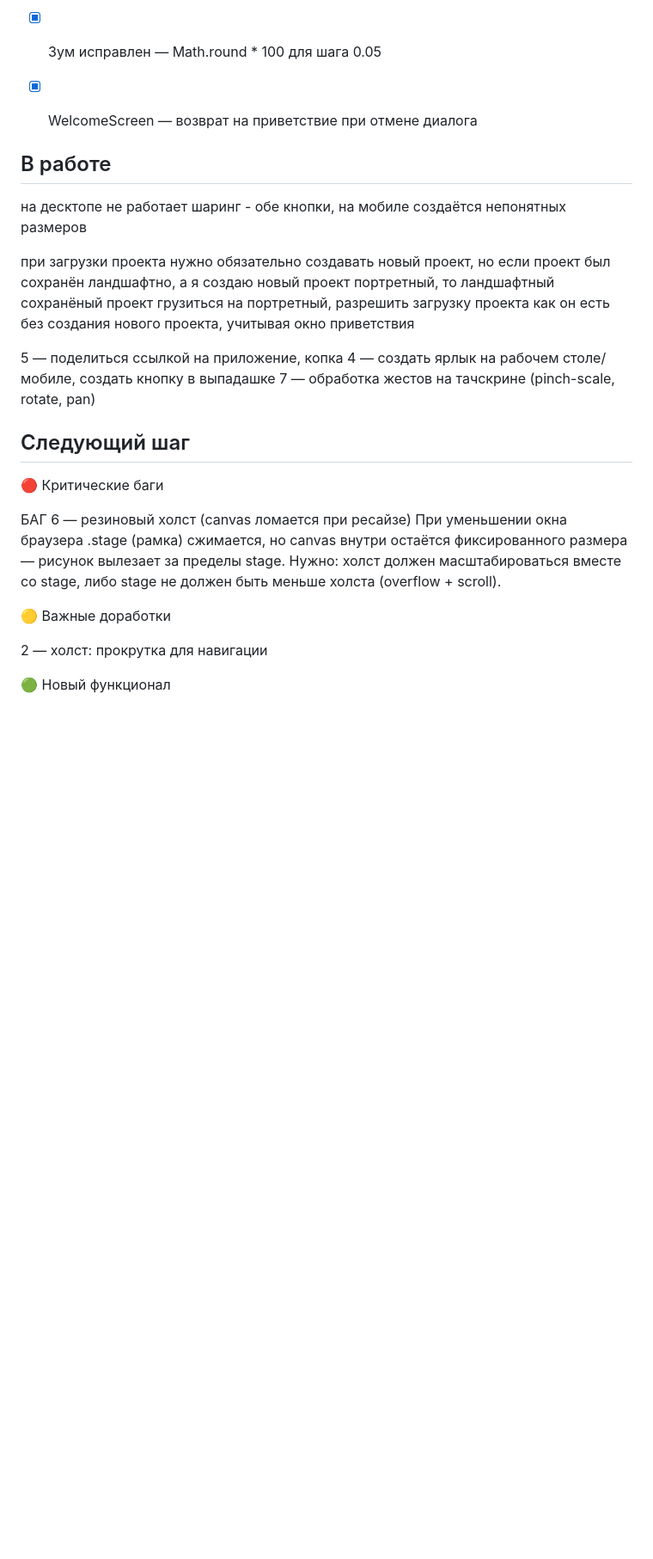
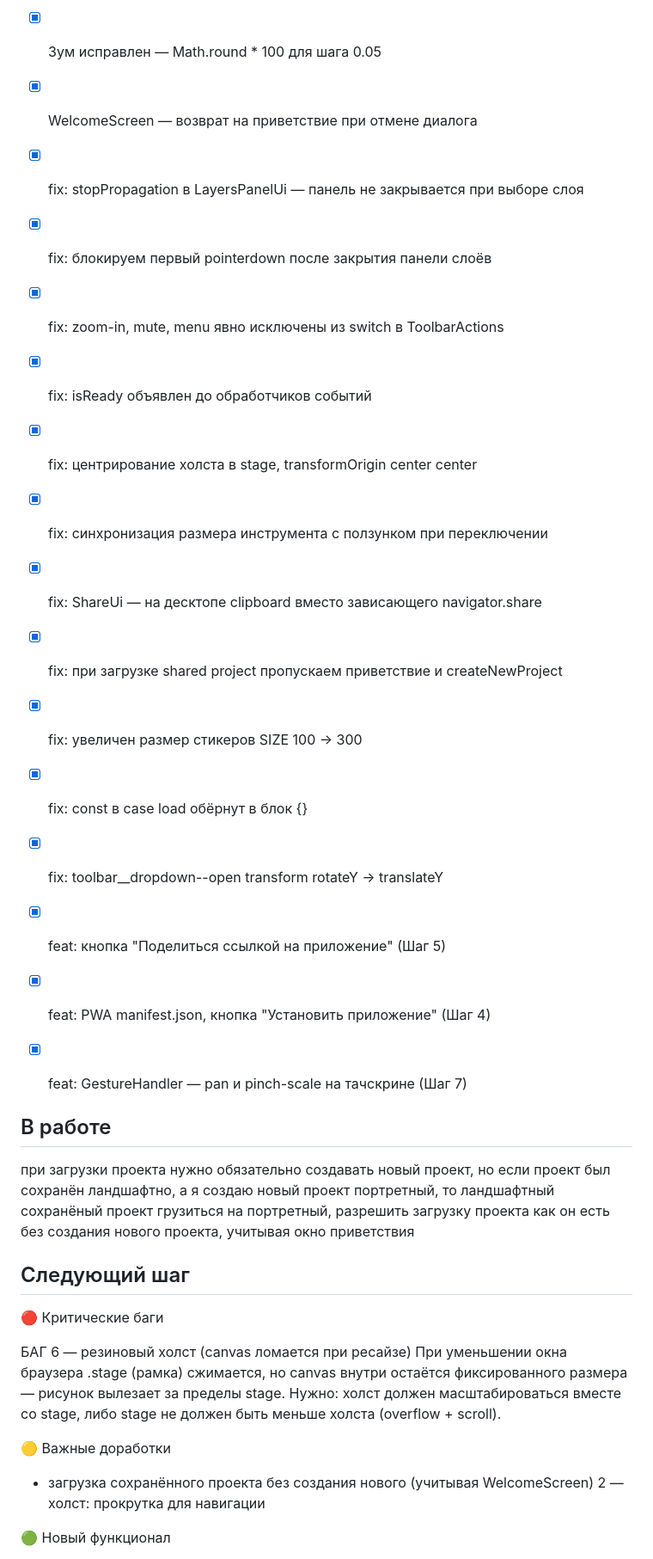
Before and after one commit to login-nigol/HOMEWORK, a Markdown page: pixora-a-studio/PROJECT_STATUS.md, the part around one of its changes. Shown at 86% size. Drawn GitHub-style; blank space fills up the shorter version.

Commit message:
docs: update PROJECT_STATUS after bugfix session

```diff
--- a/pixora-a-studio/PROJECT_STATUS.md
+++ b/pixora-a-studio/PROJECT_STATUS.md
@@ -87,21 +87,28 @@
 - [x] Зум исправлен — Math.round * 100 для шага 0.05
 - [x] WelcomeScreen — возврат на приветствие при отмене диалога<br>
 
+- [x] fix: stopPropagation в LayersPanelUi — панель не закрывается при выборе слоя
+- [x] fix: блокируем первый pointerdown после закрытия панели слоёв
+- [x] fix: zoom-in, mute, menu явно исключены из switch в ToolbarActions
+- [x] fix: isReady объявлен до обработчиков событий
+- [x] fix: центрирование холста в stage, transformOrigin center center
+- [x] fix: синхронизация размера инструмента с ползунком при переключении
+- [x] fix: ShareUi — на десктопе clipboard вместо зависающего navigator.share
+- [x] fix: при загрузке shared project пропускаем приветствие и createNewProject
+- [x] fix: увеличен размер стикеров SIZE 100 → 300
+- [x] fix: const в case load обёрнут в блок {}
+- [x] fix: toolbar__dropdown--open transform rotateY → translateY
+- [x] feat: кнопка "Поделиться ссылкой на приложение" (Шаг 5)
+- [x] feat: PWA manifest.json, кнопка "Установить приложение" (Шаг 4)
+- [x] feat: GestureHandler — pan и pinch-scale на тачскрине (Шаг 7)
+
 ## В работе
-
-на десктопе не работает шаринг - обе кнопки, на мобиле создаётся
-непонятных размеров
 
 при загрузки проекта нужно обязательно создавать новый проект,
 но если проект был сохранён ландшафтно, а я создаю новый проект
 портретный, то ландшафтный сохранёный проект грузиться на портретный,
 разрешить загрузку проекта как он есть без создания нового проекта,
 учитывая окно приветствия
-
-
-5 — поделиться ссылкой на приложение, копка
-4 — создать ярлык на рабочем столе/мобиле, создать кнопку в выпадашке
-7 — обработка жестов на тачскрине (pinch-scale, rotate, pan)
 
 ## Следующий шаг
 
@@ -116,6 +123,7 @@
 
 🟡 Важные доработки
 
+- загрузка сохранённого проекта без создания нового (учитывая WelcomeScreen)
 2 — холст: прокрутка для навигации
 
 🟢 Новый функционал
```
Also changed, not shown: other parts of pixora-a-studio/PROJECT_STATUS.md (+3 -3 lines).
